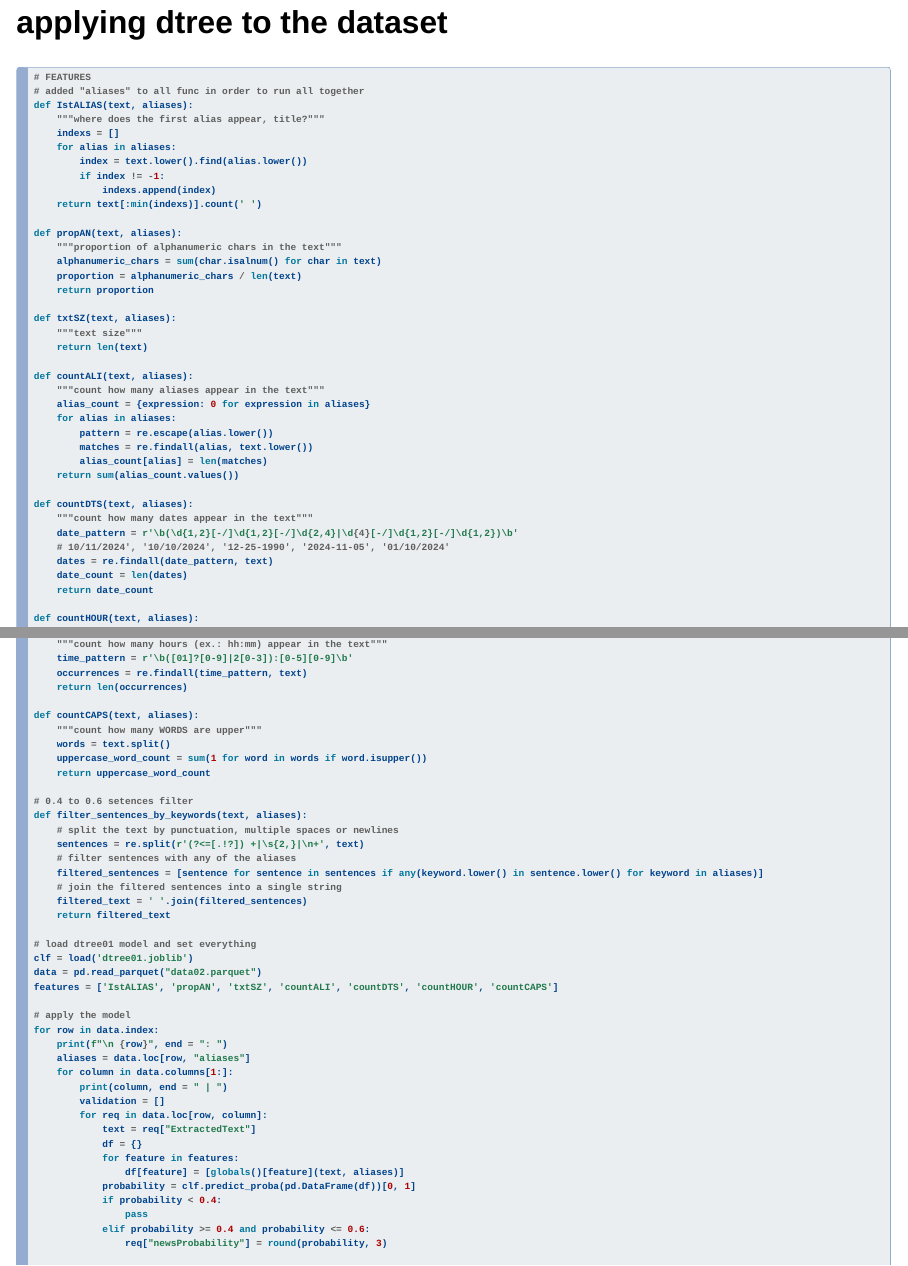
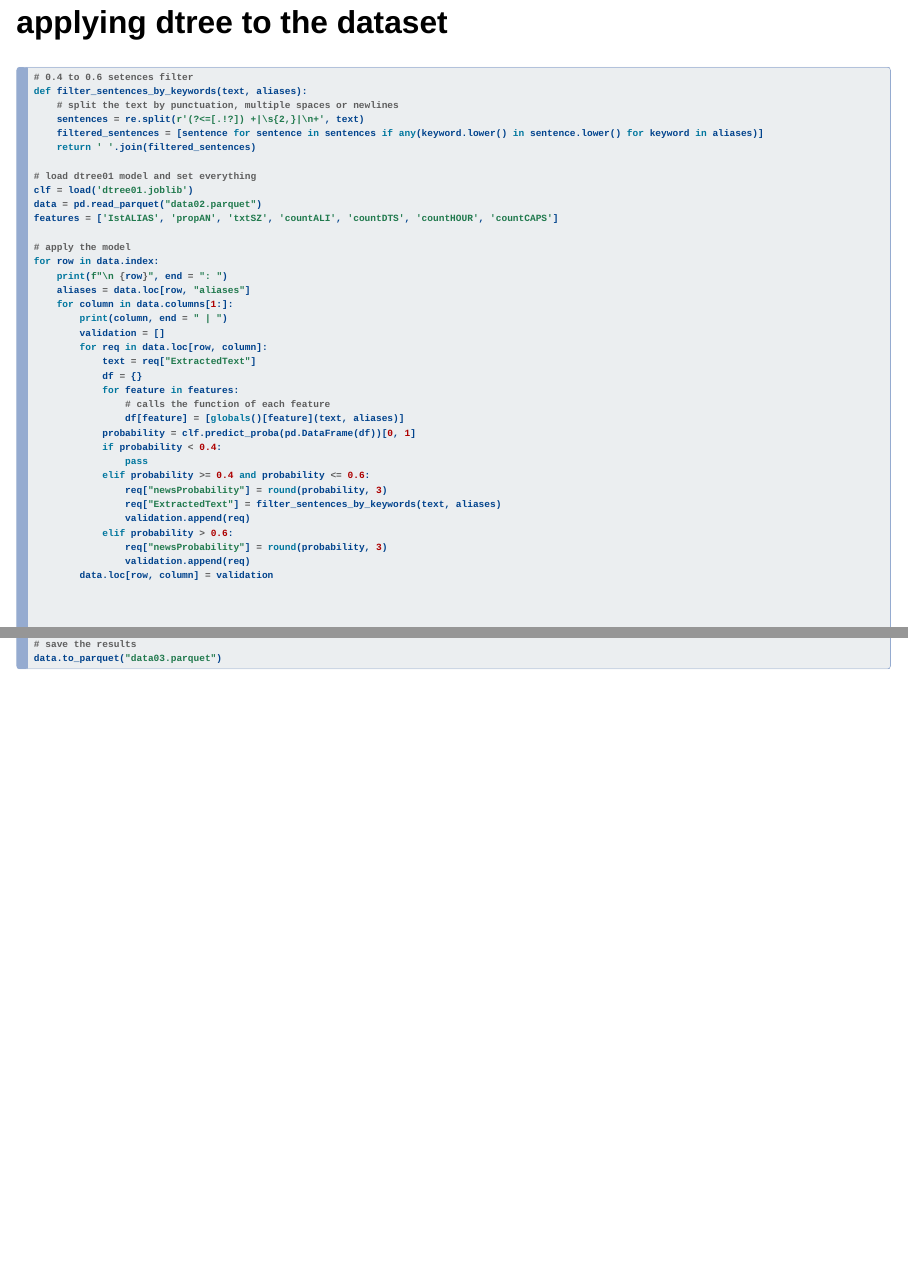
Before and after one commit to Hugoverissimo21/InfoMosaic, a Quarto document (slides01/index.qmd): pages 27 and 28 of 40 before the commit and pages 26 and 27 of 38 after it, joined at a grey line. Rendered offline with R 4.5, knitr and Pandoc in place of Quarto, with nearby package versions; drawn as Slidy slides in place of the format the file asks for; some code elsewhere in the file could not run offline.

Commit message:
updated slides 01

````diff
--- a/slides01/index.qmd
+++ b/slides01/index.qmd
@@ -743,66 +747,13 @@ i ran the decision tree in all my data one time to check which would be the dist
 
 ## applying dtree to the dataset
 
-```{.python code-line-numbers="1-10|12-20|22-37|39-49|51-59|61-64|72-88|91"}
-# FEATURES
-# added "aliases" to all func in order to run all together
-def IstALIAS(text, aliases):
-    """where does the first alias appear, title?"""
-    indexs = []
-    for alias in aliases:
-        index = text.lower().find(alias.lower())
-        if index != -1:
-            indexs.append(index)
-    return text[:min(indexs)].count(' ')
-
-def propAN(text, aliases):
-    """proportion of alphanumeric chars in the text"""
-    alphanumeric_chars = sum(char.isalnum() for char in text)
-    proportion = alphanumeric_chars / len(text)
-    return proportion
-
-def txtSZ(text, aliases):
-    """text size"""
-    return len(text)
-
-def countALI(text, aliases):
-    """count how many aliases appear in the text"""
-    alias_count = {expression: 0 for expression in aliases}
-    for alias in aliases:
-        pattern = re.escape(alias.lower())
-        matches = re.findall(alias, text.lower())
-        alias_count[alias] = len(matches)
-    return sum(alias_count.values())
-
-def countDTS(text, aliases):
-    """count how many dates appear in the text"""
-    date_pattern = r'\b(\d{1,2}[-/]\d{1,2}[-/]\d{2,4}|\d{4}[-/]\d{1,2}[-/]\d{1,2})\b'
-    # 10/11/2024', '10/10/2024', '12-25-1990', '2024-11-05', '01/10/2024'
-    dates = re.findall(date_pattern, text)
-    date_count = len(dates)
-    return date_count
-
-def countHOUR(text, aliases):
-    """count how many hours (ex.: hh:mm) appear in the text"""
-    time_pattern = r'\b([01]?[0-9]|2[0-3]):[0-5][0-9]\b'
-    occurrences = re.findall(time_pattern, text)
-    return len(occurrences)
-
-def countCAPS(text, aliases):
-    """count how many WORDS are upper"""
-    words = text.split()
-    uppercase_word_count = sum(1 for word in words if word.isupper())
-    return uppercase_word_count
-
+```{.python code-line-numbers="1-6|8-11|13-18|19-36|38-39"}
 # 0.4 to 0.6 setences filter
 def filter_sentences_by_keywords(text, aliases):
     # split the text by punctuation, multiple spaces or newlines
     sentences = re.split(r'(?<=[.!?]) +|\s{2,}|\n+', text)
-    # filter sentences with any of the aliases
     filtered_sentences = [sentence for sentence in sentences if any(keyword.lower() in sentence.lower() for keyword in aliases)]
-    # join the filtered sentences into a single string
-    filtered_text = ' '.join(filtered_sentences)
-    return filtered_text
+    return ' '.join(filtered_sentences)
 
 # load dtree01 model and set everything
 clf = load('dtree01.joblib')
@@ -820,6 +771,7 @@ for row in data.index:
             text = req["ExtractedText"]
             df = {}
             for feature in features:
+                # calls the function of each feature
                 df[feature] = [globals()[feature](text, aliases)]
             probability = clf.predict_proba(pd.DataFrame(df))[0, 1]
             if probability < 0.4:
````
Also changed, not shown: slides01/index.html, slides01/index.qmd (21 more changed lines), 1 other file.
